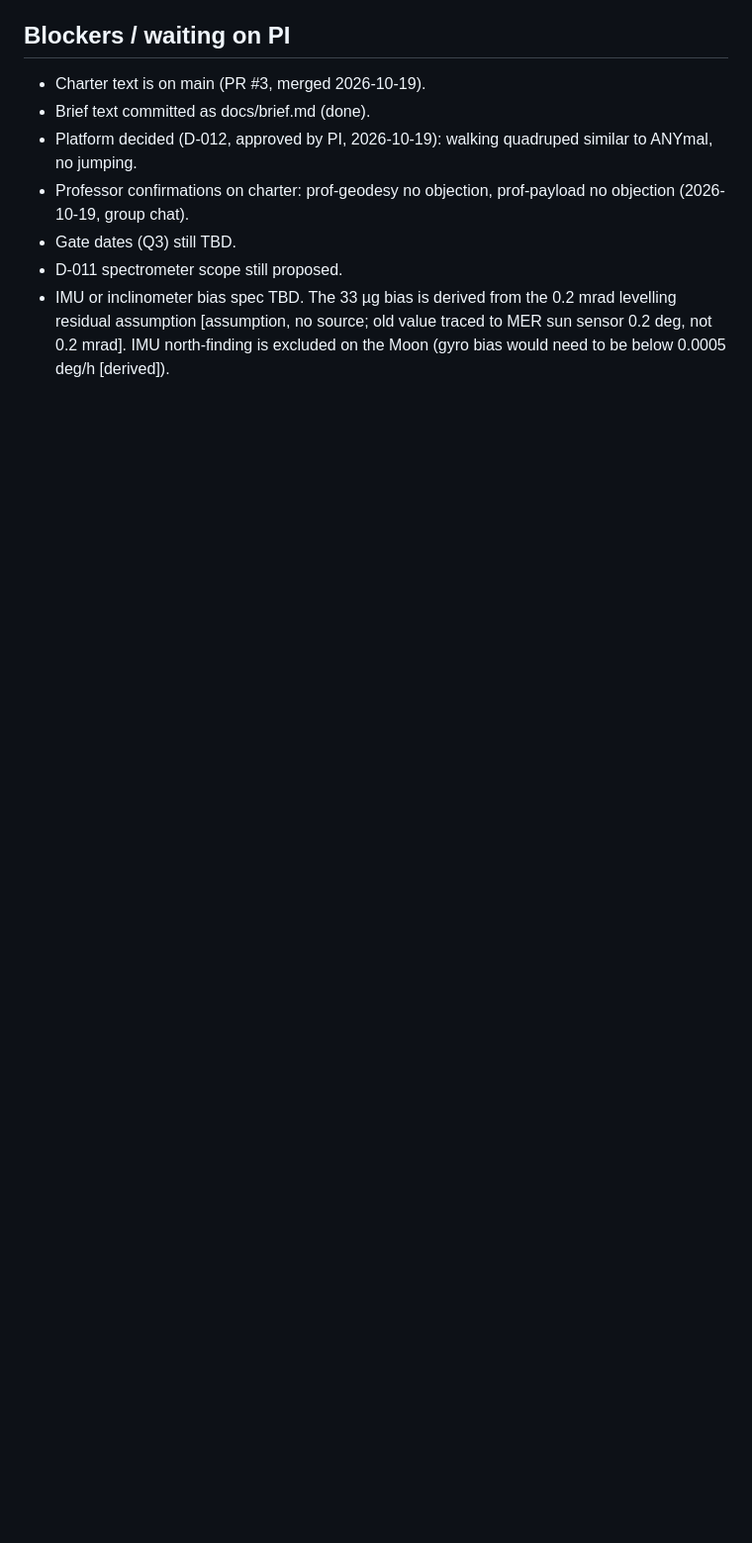
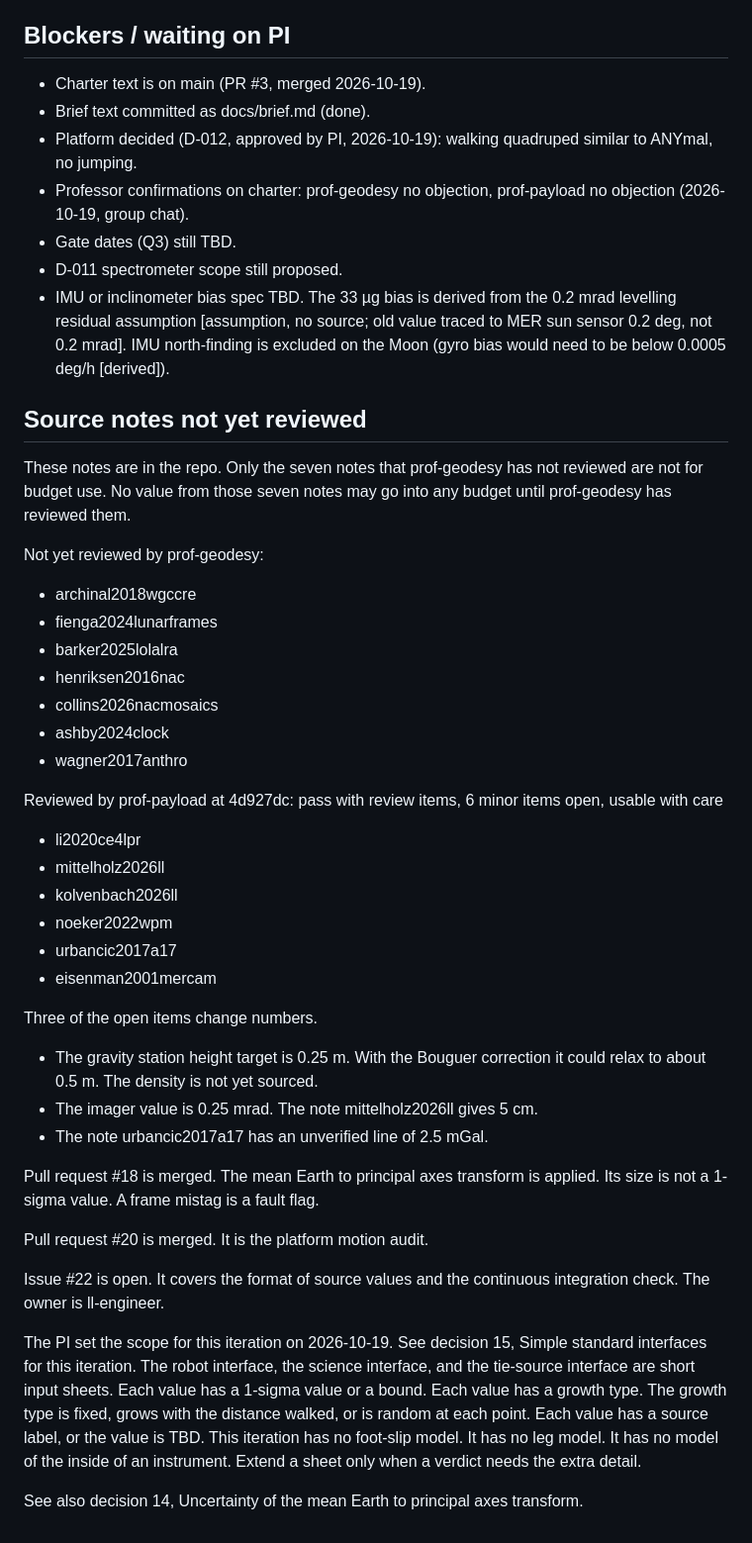
Before and after one commit to d33pk3rn3l/ll-positioning, a Markdown page: STATUS.md, the part around the change. Shown at 99% size. Drawn GitHub-style; blank space fills up the shorter version.

Commit message:
Review state in STATUS and DECISIONS (#25)
* docs: record unreviewed source notes and mean Earth uncertainty

Co-authored-by: d33pk3rn3l <d33pk3rn3l@users.noreply.github.com>

* docs: mark payload notes reviewed and tighten decisions 14 and 15

Co-authored-by: d33pk3rn3l <d33pk3rn3l@users.noreply.github.com>

---------

Co-authored-by: Cursor Agent <cursoragent@cursor.com>
Co-authored-by: d33pk3rn3l <d33pk3rn3l@users.noreply.github.com>

```diff
--- a/STATUS.md
+++ b/STATUS.md
@@ -50,3 +50,42 @@ Also running: cold read of brief and repo by prof-geodesy and prof-payload
 - Gate dates (Q3) still TBD.
 - D-011 spectrometer scope still proposed.
 - IMU or inclinometer bias spec TBD. The 33 µg bias is derived from the 0.2 mrad levelling residual assumption [assumption, no source; old value traced to MER sun sensor 0.2 deg, not 0.2 mrad]. IMU north-finding is excluded on the Moon (gyro bias would need to be below 0.0005 deg/h [derived]).
+
+## Source notes not yet reviewed
+
+These notes are in the repo. Only the seven notes that prof-geodesy has not reviewed are not for budget use. No value from those seven notes may go into any budget until prof-geodesy has reviewed them.
+
+Not yet reviewed by prof-geodesy:
+
+- archinal2018wgccre
+- fienga2024lunarframes
+- barker2025lolalra
+- henriksen2016nac
+- collins2026nacmosaics
+- ashby2024clock
+- wagner2017anthro
+
+Reviewed by prof-payload at 4d927dc: pass with review items, 6 minor items open, usable with care
+
+- li2020ce4lpr
+- mittelholz2026ll
+- kolvenbach2026ll
+- noeker2022wpm
+- urbancic2017a17
+- eisenman2001mercam
+
+Three of the open items change numbers.
+
+- The gravity station height target is 0.25 m. With the Bouguer correction it could relax to about 0.5 m. The density is not yet sourced.
+- The imager value is 0.25 mrad. The note mittelholz2026ll gives 5 cm.
+- The note urbancic2017a17 has an unverified line of 2.5 mGal.
+
+Pull request #18 is merged. The mean Earth to principal axes transform is applied. Its size is not a 1-sigma value. A frame mistag is a fault flag.
+
+Pull request #20 is merged. It is the platform motion audit.
+
+Issue #22 is open. It covers the format of source values and the continuous integration check. The owner is ll-engineer.
+
+The PI set the scope for this iteration on 2026-10-19. See decision 15, Simple standard interfaces for this iteration. The robot interface, the science interface, and the tie-source interface are short input sheets. Each value has a 1-sigma value or a bound. Each value has a growth type. The growth type is fixed, grows with the distance walked, or is random at each point. Each value has a source label, or the value is TBD. This iteration has no foot-slip model. It has no leg model. It has no model of the inside of an instrument. Extend a sheet only when a verdict needs the extra detail.
+
+See also decision 14, Uncertainty of the mean Earth to principal axes transform.
```
Also changed, not shown: DECISIONS.md (+2 -0 lines).
